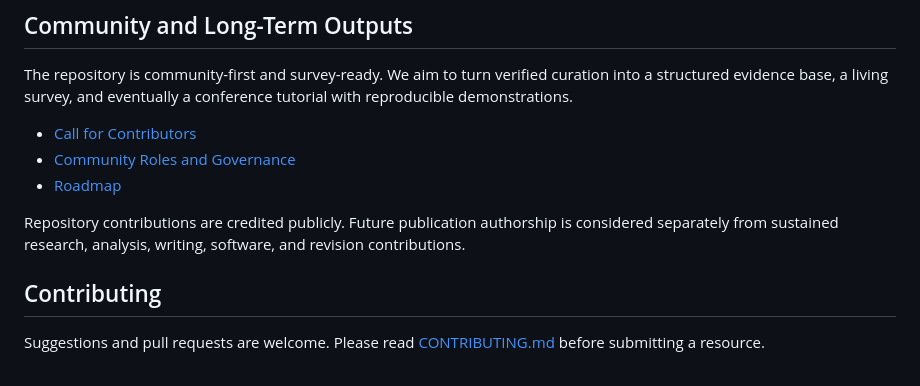
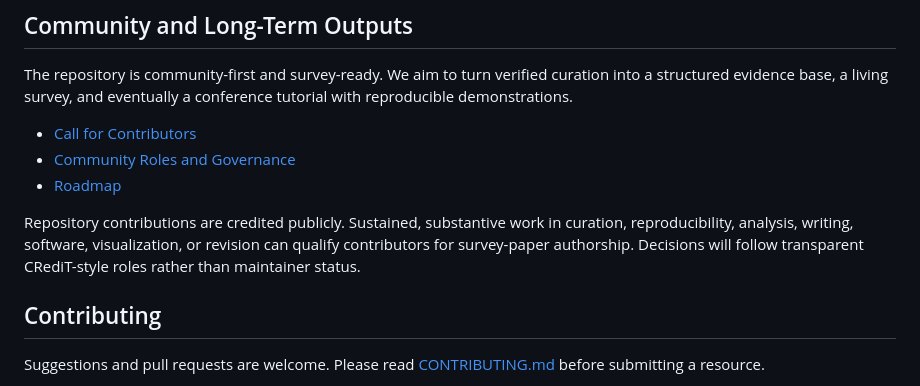
Before and after one commit to YuxingLu613/awesome-agentic-evolution, a Markdown page: README.md, the part around the change. GitHub-like rendering.

Commit message:
Open survey authorship to substantial contributors
Clarified criteria for authorship and contribution roles.

```diff
--- a/README.md
+++ b/README.md
@@ -200,9 +200,10 @@ conference tutorial with reproducible demonstrations.
 - [Community Roles and Governance](COMMUNITY.md)
 - [Roadmap](ROADMAP.md)
 
-Repository contributions are credited publicly. Future publication authorship
-is considered separately from sustained research, analysis, writing, software,
-and revision contributions.
+Repository contributions are credited publicly. Sustained, substantive work in
+curation, reproducibility, analysis, writing, software, visualization, or
+revision can qualify contributors for survey-paper authorship. Decisions will
+follow transparent CRediT-style roles rather than maintainer status.
 
 ## Contributing
 
```
